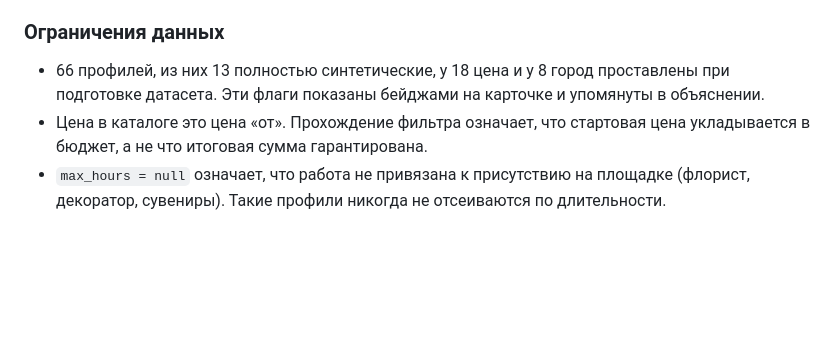
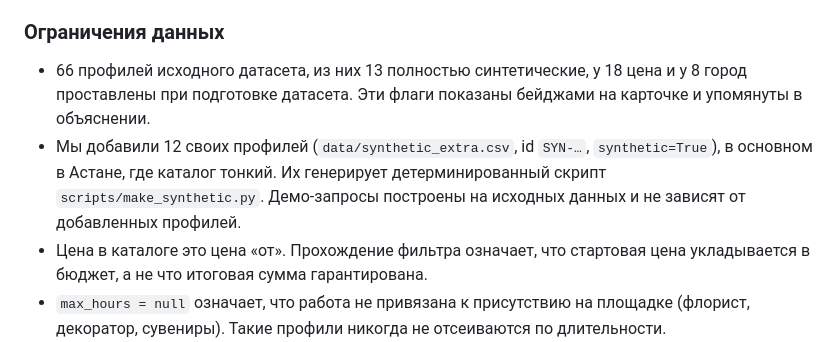
Before and after one commit to BAITC-Hacks/hack-109052e5-itshich, a Markdown page: README.md, the part around the change. GitHub-like rendering; blank space fills up the shorter version.

Commit message:
Merge codex-echo (synthetic profiles); README data notes
Co-Authored-By: Claude Fable 5.1 <noreply@anthropic.com>

```diff
--- a/README.md
+++ b/README.md
@@ -99,9 +99,13 @@ uv run python scripts/browser_check.py      # живая проверка стр
 
 ### Ограничения данных
 
-- 66 профилей, из них 13 полностью синтетические, у 18 цена и у 8 город
-  проставлены при подготовке датасета. Эти флаги показаны бейджами на карточке
-  и упомянуты в объяснении.
+- 66 профилей исходного датасета, из них 13 полностью синтетические, у 18 цена
+  и у 8 город проставлены при подготовке датасета. Эти флаги показаны бейджами
+  на карточке и упомянуты в объяснении.
+- Мы добавили 12 своих профилей (`data/synthetic_extra.csv`, id `SYN-…`,
+  `synthetic=True`), в основном в Астане, где каталог тонкий. Их генерирует
+  детерминированный скрипт `scripts/make_synthetic.py`. Демо-запросы построены
+  на исходных данных и не зависят от добавленных профилей.
 - Цена в каталоге это цена «от». Прохождение фильтра означает, что стартовая
   цена укладывается в бюджет, а не что итоговая сумма гарантирована.
 - `max_hours = null` означает, что работа не привязана к присутствию на
```
